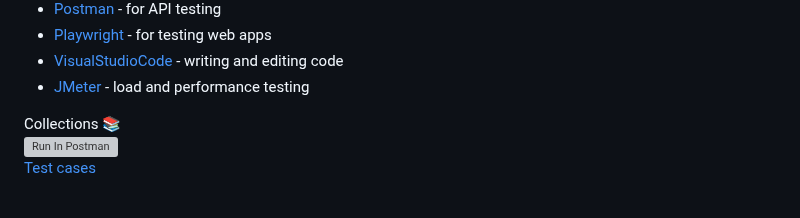
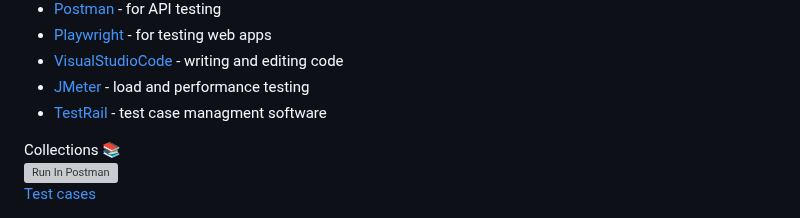
Before and after one commit to cinebh-1/QA, a Markdown page: README.md, the part around the change. Drawn GitHub-style; grey boxes are pictures that could not be loaded.

```diff
--- a/README.md
+++ b/README.md
@@ -19,6 +19,7 @@ Tools 🔧
 - [Playwright](https://playwright.dev/) - for testing web apps
 - [VisualStudioCode](https://code.visualstudio.com/) - writing and editing code
 - [JMeter](https://jmeter.apache.org/) - load and performance testing
+- [TestRail](https://www.testrail.com/) - test case managment software
 
 Collections 📚
 <br />
```
